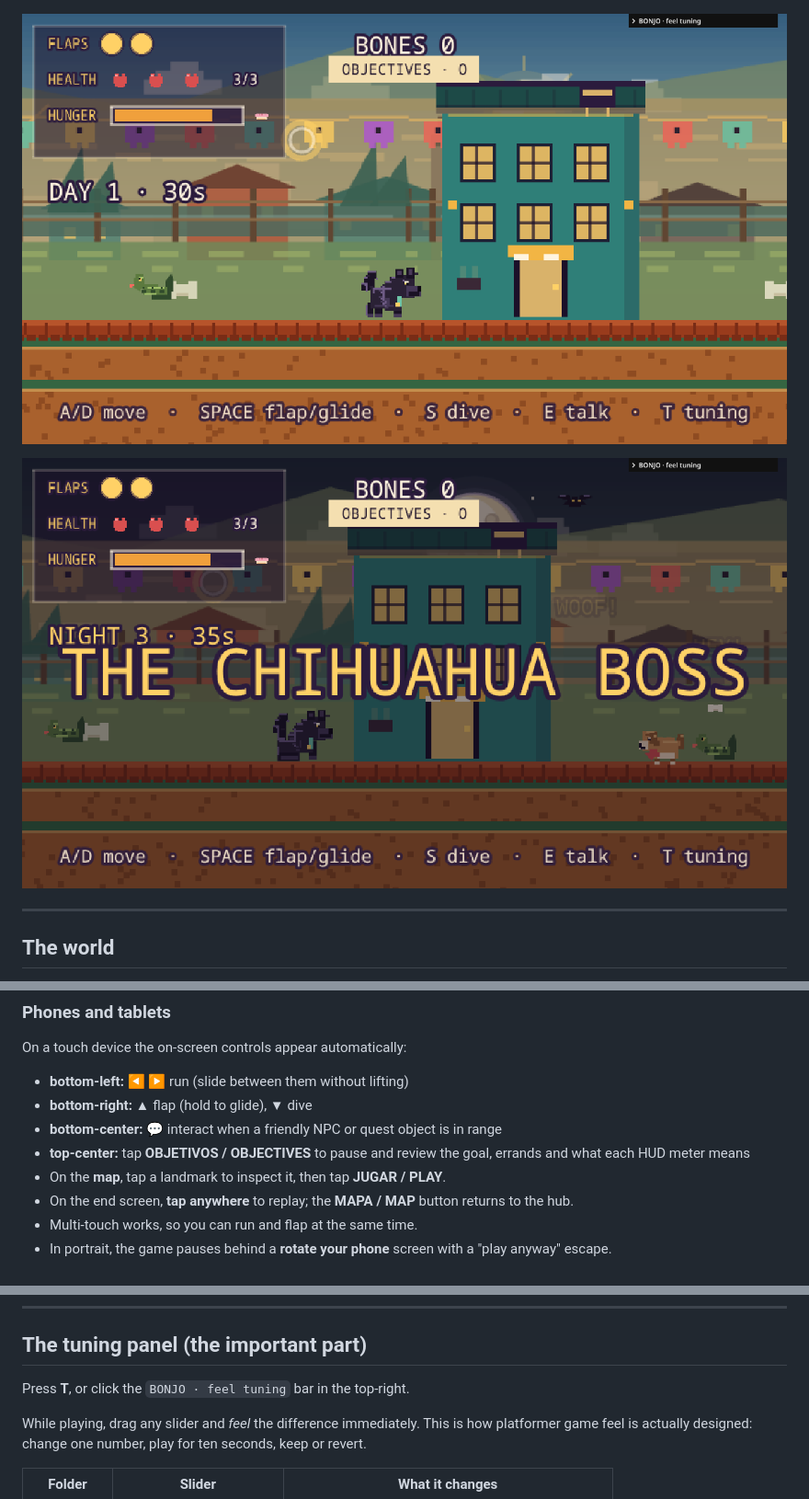
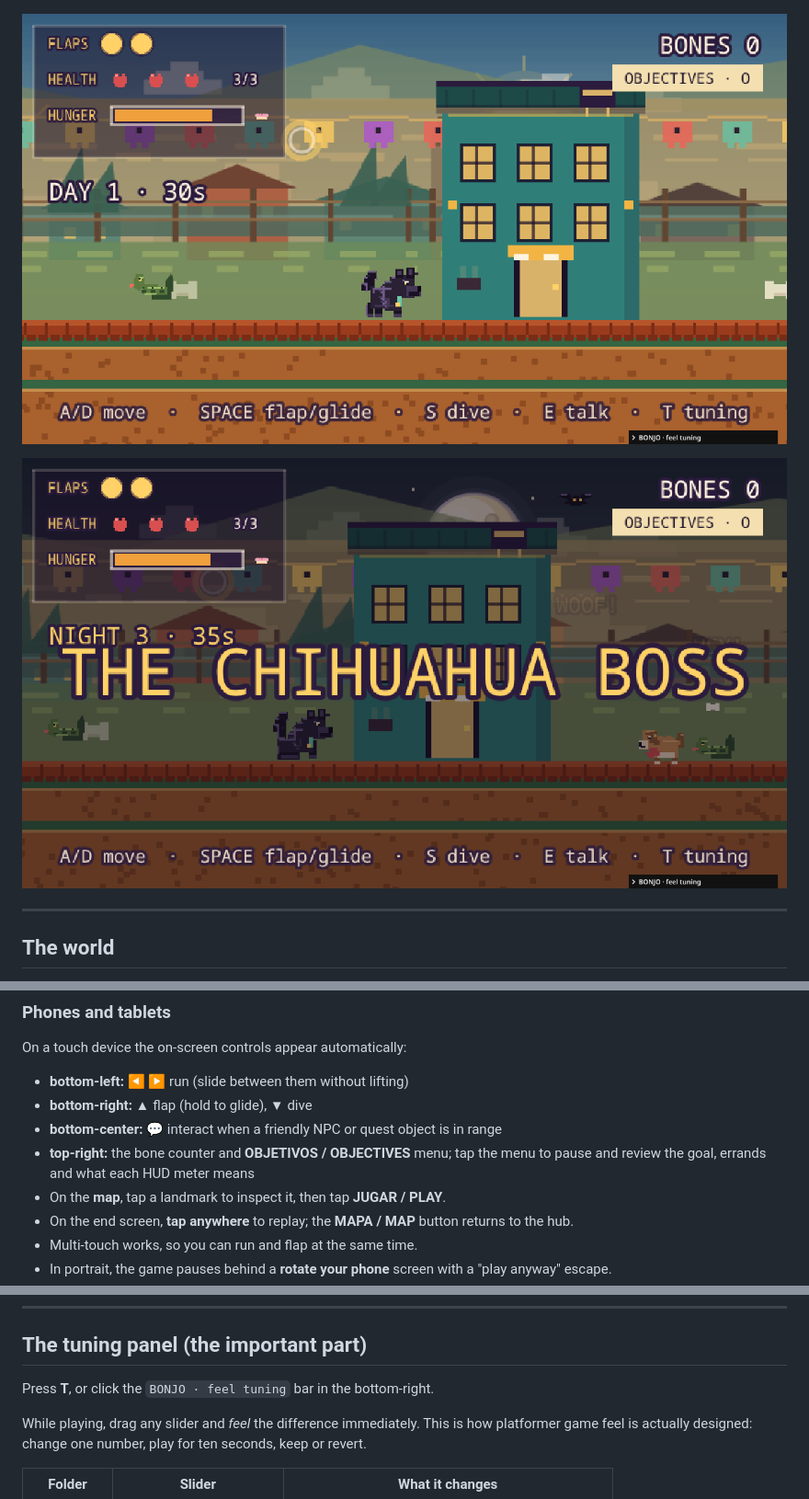
Before and after one commit to jacoboviii/bonjo, a Markdown page: README.md, 3 parts joined by grey strips. Shown at 92% size. Rendered like a GitHub page; pictures changed too: screenshots/24-orillas.png, screenshots/25-orillas-boss.png.

Commit message:
Move bone counter and objectives menu to the top-right HUD

```diff
--- a/README.md
+++ b/README.md
@@ -114,7 +114,7 @@ On a touch device the on-screen controls appear automatically:
 - **bottom-left:** ◀ ▶ run (slide between them without lifting)
 - **bottom-right:** ▲ flap (hold to glide), ▼ dive
 - **bottom-center:** 💬 interact when a friendly NPC or quest object is in range
-- **top-center:** tap **OBJETIVOS / OBJECTIVES** to pause and review the goal, errands and what each HUD meter means
+- **top-right:** the bone counter and **OBJETIVOS / OBJECTIVES** menu; tap the menu to pause and review the goal, errands and what each HUD meter means
 - On the **map**, tap a landmark to inspect it, then tap **JUGAR / PLAY**.
 - On the end screen, **tap anywhere** to replay; the **MAPA / MAP** button returns to the hub.
 - Multi-touch works, so you can run and flap at the same time.
@@ -141,7 +141,7 @@ rank.
 
 ## The tuning panel (the important part)
 
-Press **T**, or click the `BONJO · feel tuning` bar in the top-right.
+Press **T**, or click the `BONJO · feel tuning` bar in the bottom-right.
 
 While playing, drag any slider and *feel* the difference immediately. This is
 how platformer game feel is actually designed: change one number, play for ten
```
Also changed, not shown: 1 other file.
